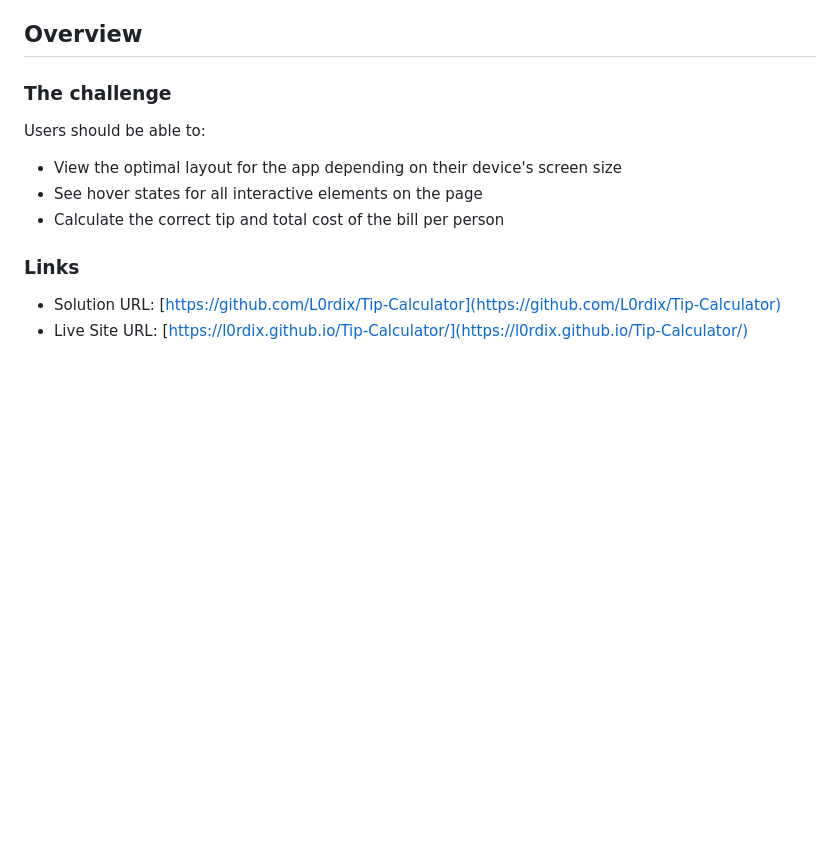
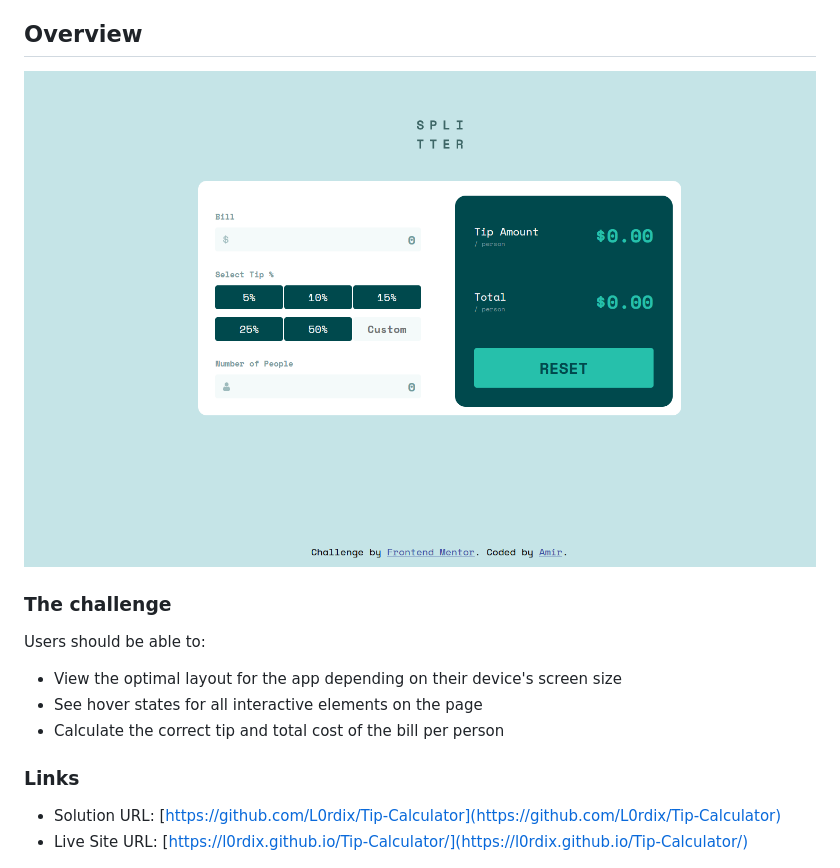
Before and after one commit to L0rdix/Tip-Calculator, a Markdown page: README.md, the part around the change. Drawn GitHub-style; pictures changed too: screenshot.png (added); blank space fills up the shorter version.

Commit message:
Added screenshot to readme

```diff
--- a/README.md
+++ b/README.md
@@ -11,6 +11,8 @@ This is a solution to the [Tip calculator app challenge on Frontend Mentor](http
   - [Built with](#built-with)
 
 ## Overview
+
+![](./screenshot.png)
 
 ### The challenge
 
```
